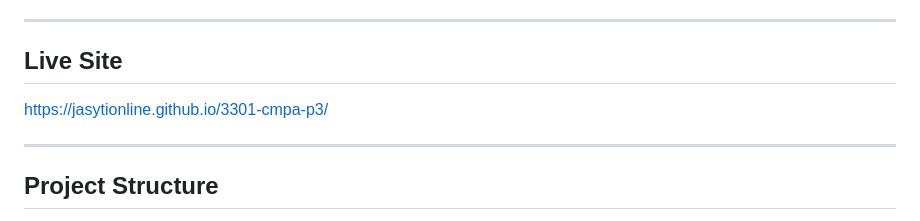
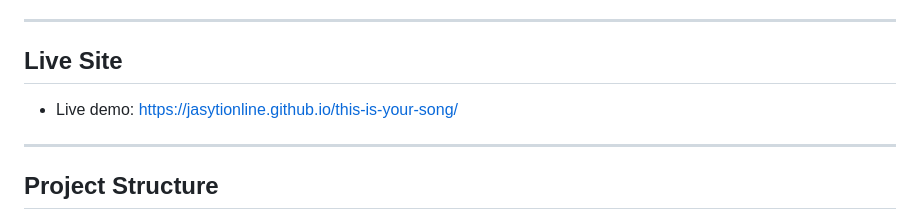
Before and after one commit to JASYTIONLINE/3301-cmpa-p3, a Markdown page: README.md, the part around the change. GitHub-like rendering.

Commit message:
fix: replaced invalid url with new repo site to match scope statement

```diff
--- a/README.md
+++ b/README.md
@@ -49,8 +49,8 @@ front-end could support a unique service idea using nothing but HTML and CSS.
 ---
 
 ## Live Site
+- Live demo: https://jasytionline.github.io/this-is-your-song/
 
-https://jasytionline.github.io/3301-cmpa-p3/
 
 ---
 
```
